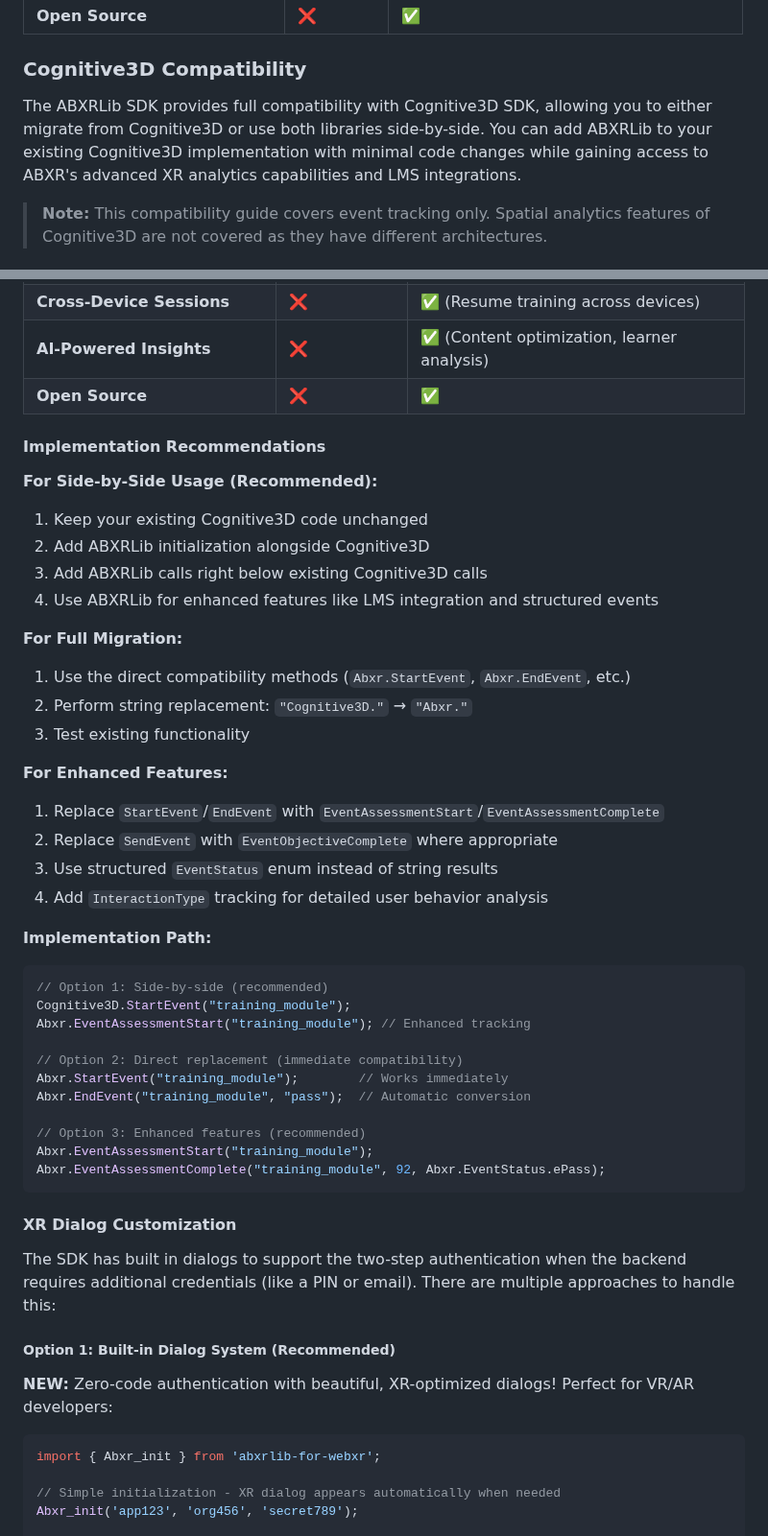
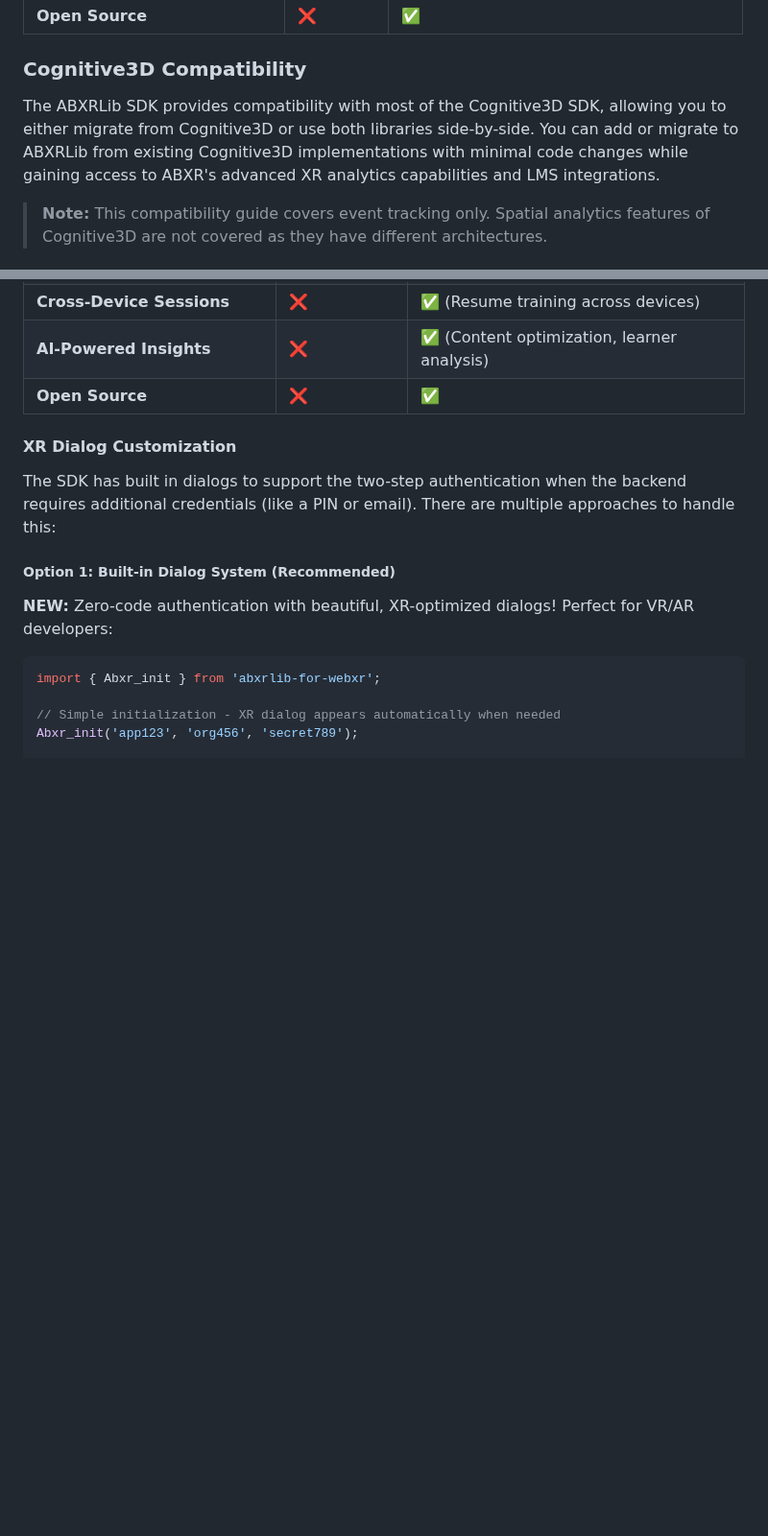
Before and after one commit to ArborXR/abxrlib-for-webxr, a Markdown page: README.md, 2 parts joined by grey strips. Shown at 96% size. GitHub-like rendering; blank space fills up the shorter version.

````diff
--- a/README.md
+++ b/README.md
@@ -1081,7 +1081,7 @@ Abxr.Track("puzzle_solving"); // Duration automatically included
 
 ### Cognitive3D Compatibility
 
-The ABXRLib SDK provides full compatibility with Cognitive3D SDK, allowing you to either migrate from Cognitive3D or use both libraries side-by-side. You can add ABXRLib to your existing Cognitive3D implementation with minimal code changes while gaining access to ABXR's advanced XR analytics capabilities and LMS integrations.
+The ABXRLib SDK provides compatibility with most of the Cognitive3D SDK, allowing you to either migrate from Cognitive3D or use both libraries side-by-side. You can add or migrate to ABXRLib from existing Cognitive3D implementations with minimal code changes while gaining access to ABXR's advanced XR analytics capabilities and LMS integrations.
 
 > **Note:** This compatibility guide covers event tracking only. Spatial analytics features of Cognitive3D are not covered as they have different architectures.
 
@@ -1267,39 +1256,6 @@ The ABXRLib compatibility layer automatically converts common Cognitive3D result
 | **AI-Powered Insights** | ❌ | ✅ (Content optimization, learner analysis) |
 | **Open Source** | ❌ | ✅ |
 
-#### Implementation Recommendations
-
-**For Side-by-Side Usage (Recommended):**
-1. Keep your existing Cognitive3D code unchanged
-2. Add ABXRLib initialization alongside Cognitive3D
-3. Add ABXRLib calls right below existing Cognitive3D calls
-4. Use ABXRLib for enhanced features like LMS integration and structured events
-
-**For Full Migration:**
-1. Use the direct compatibility methods (`Abxr.StartEvent`, `Abxr.EndEvent`, etc.)
-2. Perform string replacement: `"Cognitive3D."` → `"Abxr."`
-3. Test existing functionality
-
-**For Enhanced Features:**
-1. Replace `StartEvent`/`EndEvent` with `EventAssessmentStart`/`EventAssessmentComplete`
-2. Replace `SendEvent` with `EventObjectiveComplete` where appropriate
-3. Use structured `EventStatus` enum instead of string results
-4. Add `InteractionType` tracking for detailed user behavior analysis
-
-**Implementation Path:**
-```typescript
-// Option 1: Side-by-side (recommended)
-Cognitive3D.StartEvent("training_module");
-Abxr.EventAssessmentStart("training_module"); // Enhanced tracking
-
-// Option 2: Direct replacement (immediate compatibility)
-Abxr.StartEvent("training_module");        // Works immediately
-Abxr.EndEvent("training_module", "pass");  // Automatic conversion
-
-// Option 3: Enhanced features (recommended)
-Abxr.EventAssessmentStart("training_module");
-Abxr.EventAssessmentComplete("training_module", 92, Abxr.EventStatus.ePass);
-```
 
 #### XR Dialog Customization
 
````
Also changed, not shown: other parts of README.md (+29 -40 lines).
